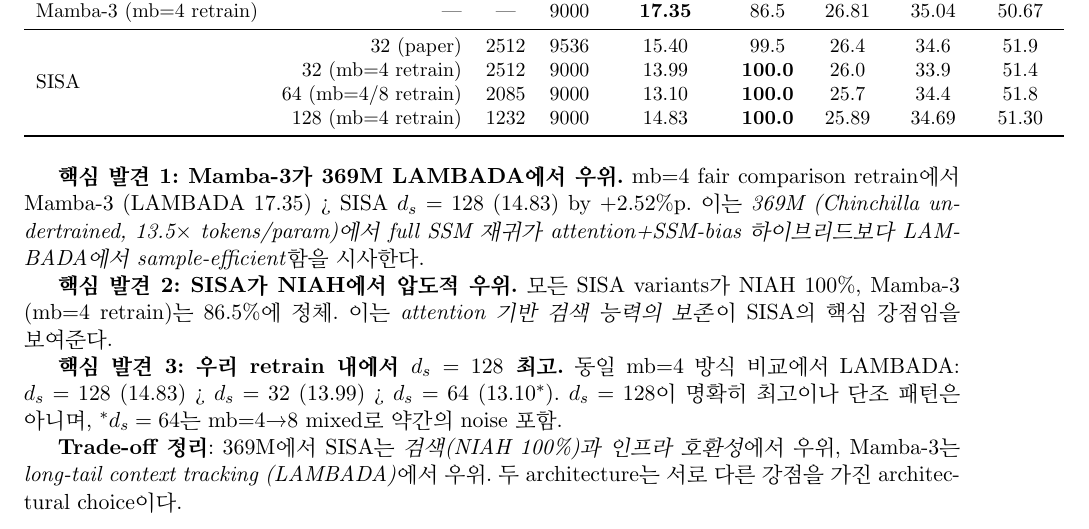
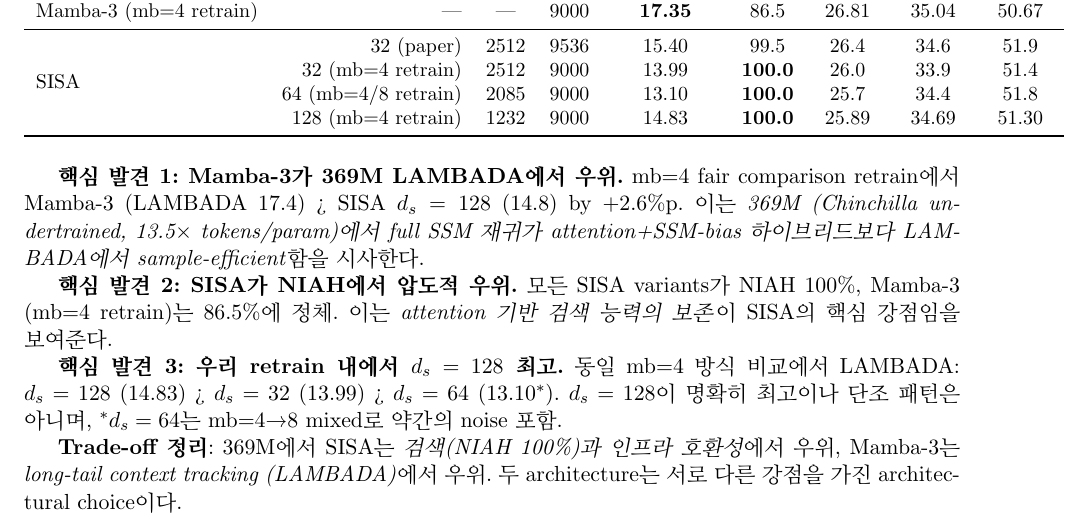
Before and after one commit to tlstngud/sisa-experiment, a LaTeX paper (paper_final/sisa_neurips.tex): part of page 17 of 24, cut so that both start at the same text. Compiled offline with pdfLaTeX.

Commit message:
Fifteenth pass paper review: 2 arithmetic / precision fixes
Both introduced as new errors during 14th pass:

- Section 5.5 line 509: "+2.5%p" was wrong with rounded values
  (17.4 - 14.8 = 2.6, not 2.5). Updated to "+2.6%p" with explicit
  SISA d_s=128 (14.8) reference.
- Section 7.3 line 798: used precise 17.35/14.83/+2.52%p while
  tab:scaling line 500 displays rounded 17.4/14.8. Aligned body
  to rounded: "17.4 > 14.8 by +2.6%p" matches table precision.

Precision now consistent in main comparison narrative
(rounded 1-decimal). Ablation tables and Section 7.3 finding 3
retain 2-decimal precise values where ordering across close
SISA d_s variants matters.

Co-Authored-By: Claude Opus 4.7 (1M context) <noreply@anthropic.com>

```diff
--- a/paper_final/sisa_neurips.tex
+++ b/paper_final/sisa_neurips.tex
@@ -796,7 +796,7 @@ Mamba-3 (mb=4 retrain) & --- & --- & 9000 & \textbf{17.35} & 86.5 & 26.81 & 35.0
 \end{tabular}
 \end{table}
 
-\textbf{핵심 발견 1: Mamba-3가 369M LAMBADA에서 우위.} mb=4 fair comparison retrain에서 Mamba-3 (LAMBADA 17.35) > SISA $d_s = 128$ (14.83) by +2.52\%p. 이는 \textit{369M (Chinchilla undertrained, 13.5$\times$ tokens/param)에서 full SSM 재귀가 attention+SSM-bias 하이브리드보다 LAMBADA에서 sample-efficient}함을 시사한다.
+\textbf{핵심 발견 1: Mamba-3가 369M LAMBADA에서 우위.} mb=4 fair comparison retrain에서 Mamba-3 (LAMBADA 17.4) > SISA $d_s = 128$ (14.8) by +2.6\%p. 이는 \textit{369M (Chinchilla undertrained, 13.5$\times$ tokens/param)에서 full SSM 재귀가 attention+SSM-bias 하이브리드보다 LAMBADA에서 sample-efficient}함을 시사한다.
 
 \textbf{핵심 발견 2: SISA가 NIAH에서 압도적 우위.} 모든 SISA variants가 NIAH 100\%, Mamba-3 (mb=4 retrain)는 86.5\%에 정체. 이는 \textit{attention 기반 검색 능력의 보존}이 SISA의 핵심 강점임을 보여준다.
 
```
Also changed, not shown: paper_final/sisa_neurips.tex (2 more changed lines).
